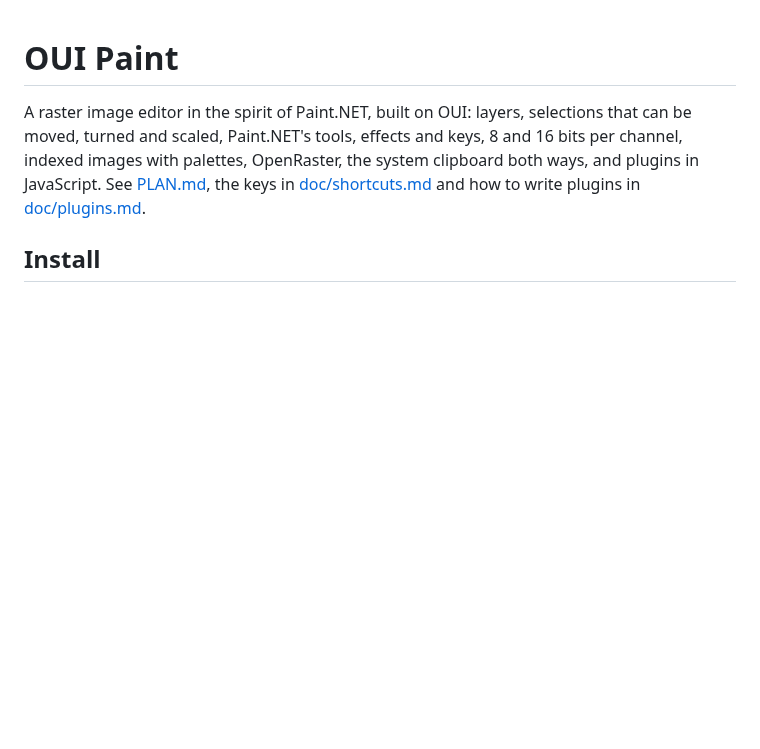
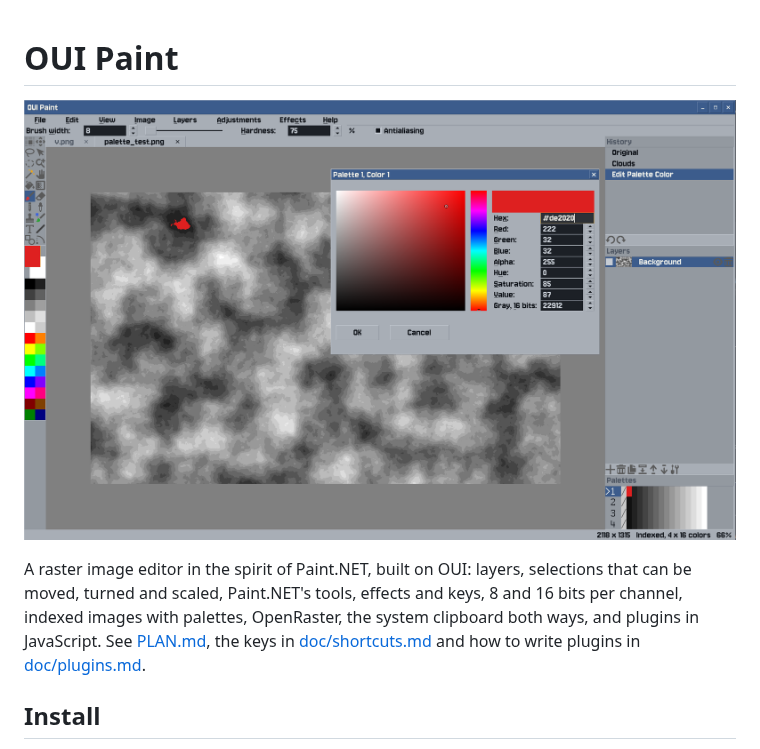
Before and after one commit to iganinja/oui_paint, a Markdown page: README.md, the part around the change. Rendered like a GitHub page; pictures changed too: doc/images/oui_paint.png (added); blank space fills up the shorter version.

Commit message:
The README shows OUI Paint, editing an indexed image's palette

```diff
--- a/README.md
+++ b/README.md
@@ -1,4 +1,6 @@
 # OUI Paint
+
+![OUI Paint editing an indexed image with four palettes, one of its colours changing as it is chosen](doc/images/oui_paint.png)
 
 A raster image editor in the spirit of Paint.NET, built on OUI: layers, selections that can be moved, turned and
 scaled, Paint.NET's tools, effects and keys, 8 and 16 bits per channel, indexed images with palettes, OpenRaster,
```
